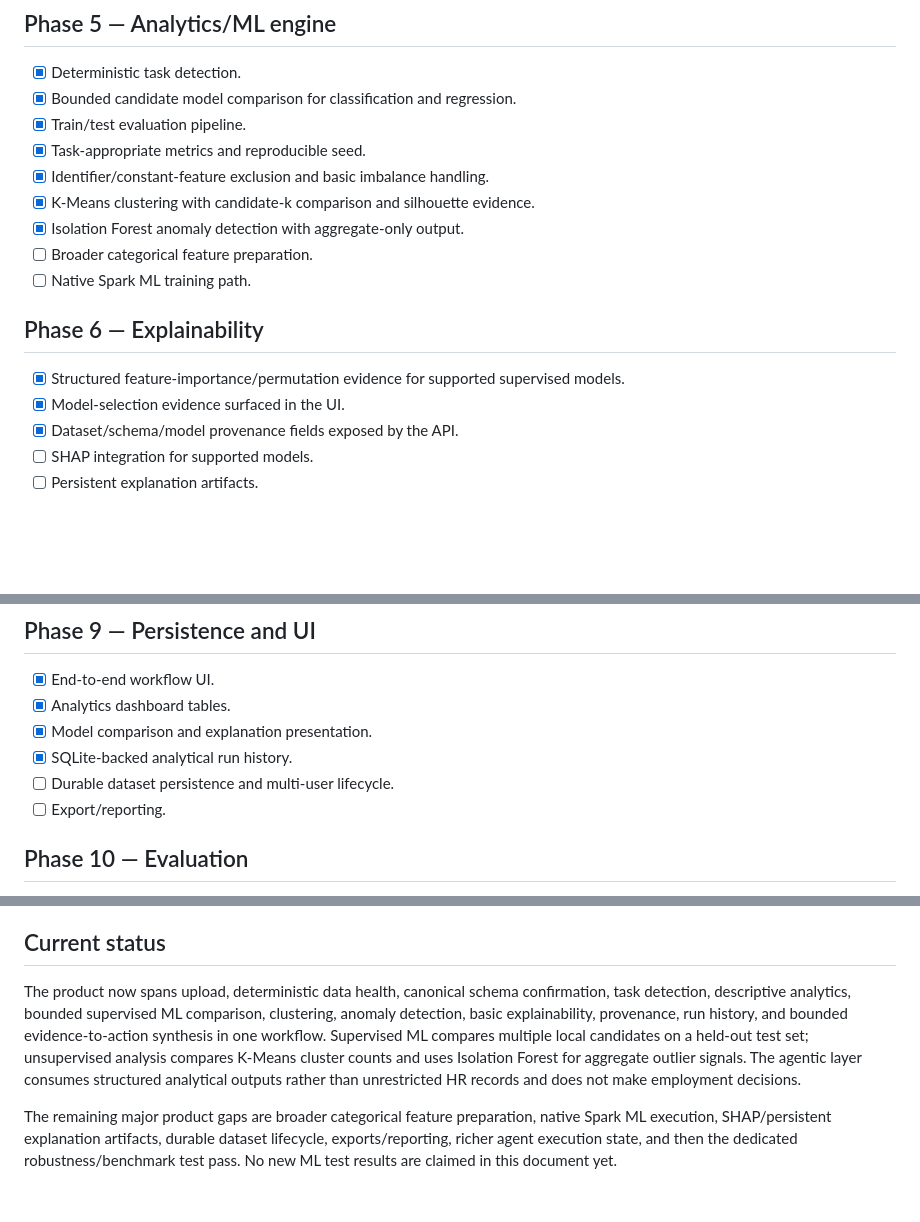
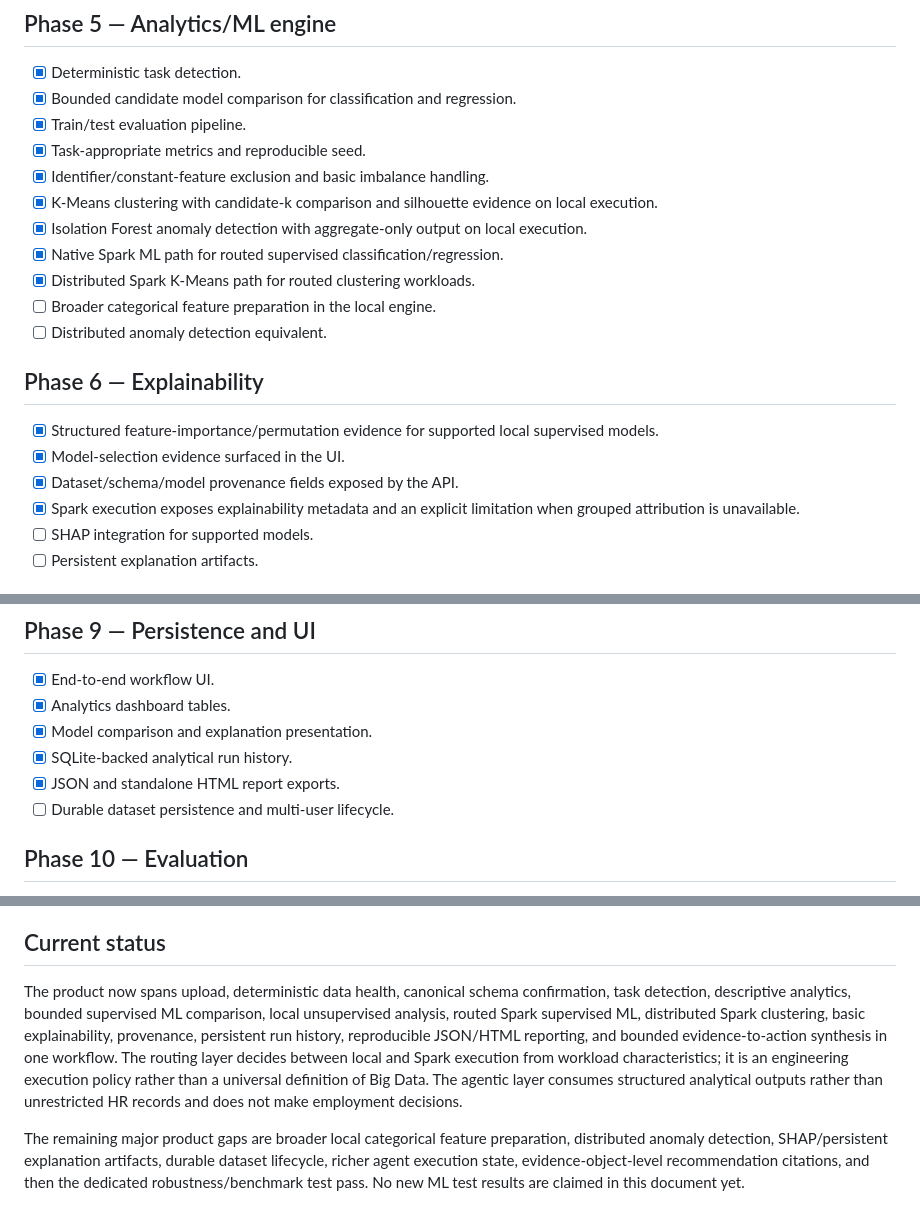
Before and after one commit to adithyahhegde/hr-agentic-big-data-analytics, a Markdown page: docs/IMPLEMENTATION.md, 3 parts joined by grey strips. Drawn GitHub-style; blank space fills up the shorter version.

Commit message:
docs: sync implementation status after scalable ML and exports

```diff
--- a/docs/IMPLEMENTATION.md
+++ b/docs/IMPLEMENTATION.md
@@ -40,15 +40,18 @@
 - [x] Train/test evaluation pipeline.
 - [x] Task-appropriate metrics and reproducible seed.
 - [x] Identifier/constant-feature exclusion and basic imbalance handling.
-- [x] K-Means clustering with candidate-k comparison and silhouette evidence.
-- [x] Isolation Forest anomaly detection with aggregate-only output.
-- [ ] Broader categorical feature preparation.
-- [ ] Native Spark ML training path.
+- [x] K-Means clustering with candidate-k comparison and silhouette evidence on local execution.
+- [x] Isolation Forest anomaly detection with aggregate-only output on local execution.
+- [x] Native Spark ML path for routed supervised classification/regression.
+- [x] Distributed Spark K-Means path for routed clustering workloads.
+- [ ] Broader categorical feature preparation in the local engine.
+- [ ] Distributed anomaly detection equivalent.
 
 ## Phase 6 — Explainability
-- [x] Structured feature-importance/permutation evidence for supported supervised models.
+- [x] Structured feature-importance/permutation evidence for supported local supervised models.
 - [x] Model-selection evidence surfaced in the UI.
 - [x] Dataset/schema/model provenance fields exposed by the API.
+- [x] Spark execution exposes explainability metadata and an explicit limitation when grouped attribution is unavailable.
 - [ ] SHAP integration for supported models.
 - [ ] Persistent explanation artifacts.
 
@@ -72,8 +75,8 @@
 - [x] Analytics dashboard tables.
 - [x] Model comparison and explanation presentation.
 - [x] SQLite-backed analytical run history.
+- [x] JSON and standalone HTML report exports.
 - [ ] Durable dataset persistence and multi-user lifecycle.
-- [ ] Export/reporting.
 
 ## Phase 10 — Evaluation
 - [ ] Functional tests for the new end-to-end workflow.
@@ -87,6 +90,6 @@
 A phase is complete only when implementation, tests, documentation, and known limitations agree. New functionality is therefore intentionally marked as implemented but not yet formally validated until the dedicated testing pass.
 
 ## Current status
-The product now spans upload, deterministic data health, canonical schema confirmation, task detection, descriptive analytics, bounded supervised ML comparison, clustering, anomaly detection, basic explainability, provenance, run history, and bounded evidence-to-action synthesis in one workflow. Supervised ML compares multiple local candidates on a held-out test set; unsupervised analysis compares K-Means cluster counts and uses Isolation Forest for aggregate outlier signals. The agentic layer consumes structured analytical outputs rather than unrestricted HR records and does not make employment decisions.
+The product now spans upload, deterministic data health, canonical schema confirmation, task detection, descriptive analytics, bounded supervised ML comparison, local unsupervised analysis, routed Spark supervised ML, distributed Spark clustering, basic explainability, provenance, persistent run history, reproducible JSON/HTML reporting, and bounded evidence-to-action synthesis in one workflow. The routing layer decides between local and Spark execution from workload characteristics; it is an engineering execution policy rather than a universal definition of Big Data. The agentic layer consumes structured analytical outputs rather than unrestricted HR records and does not make employment decisions.
 
-The remaining major product gaps are broader categorical feature preparation, native Spark ML execution, SHAP/persistent explanation artifacts, durable dataset lifecycle, exports/reporting, richer agent execution state, and then the dedicated robustness/benchmark test pass. No new ML test results are claimed in this document yet.
+The remaining major product gaps are broader local categorical feature preparation, distributed anomaly detection, SHAP/persistent explanation artifacts, durable dataset lifecycle, richer agent execution state, evidence-object-level recommendation citations, and then the dedicated robustness/benchmark test pass. No new ML test results are claimed in this document yet.
```
